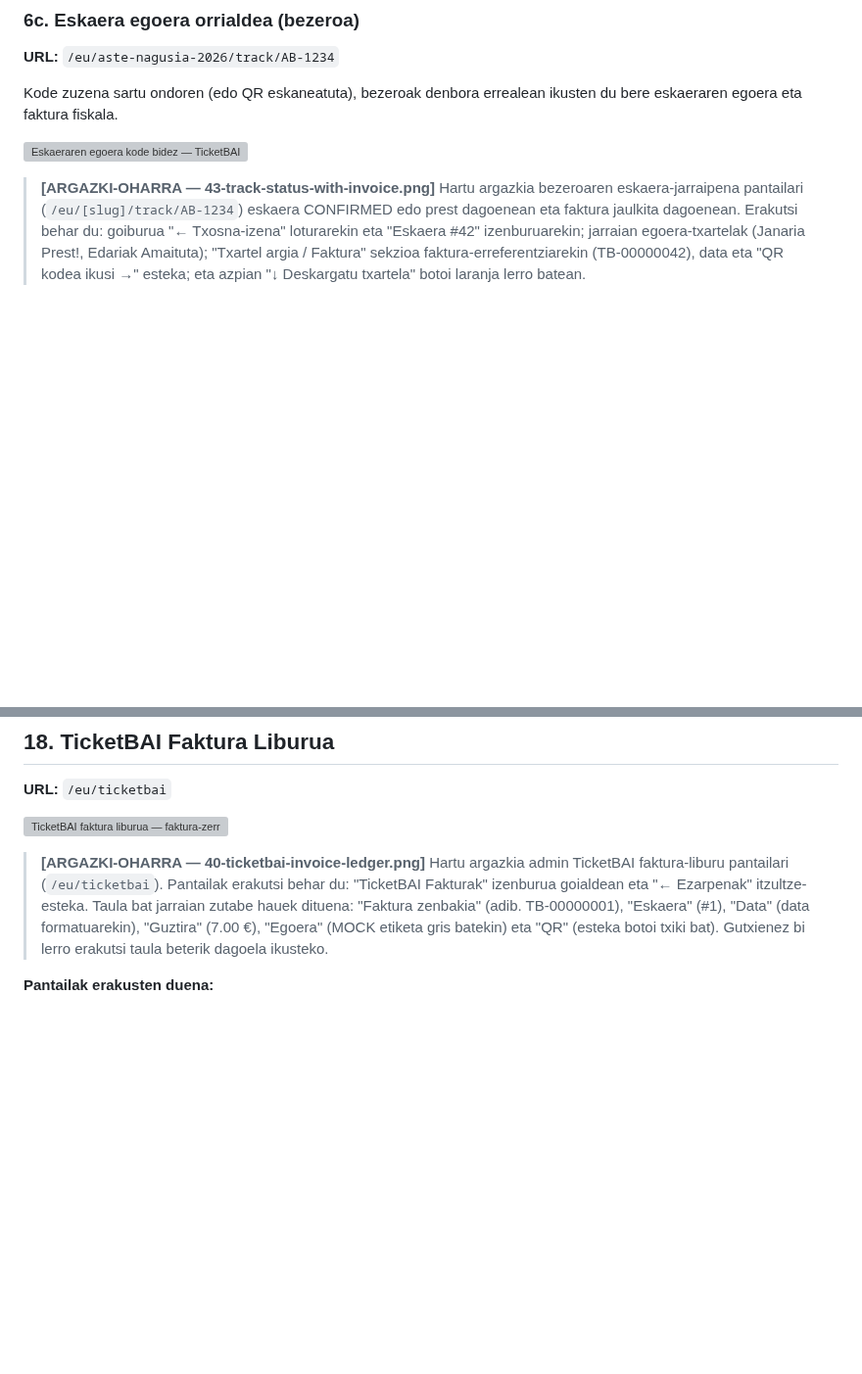
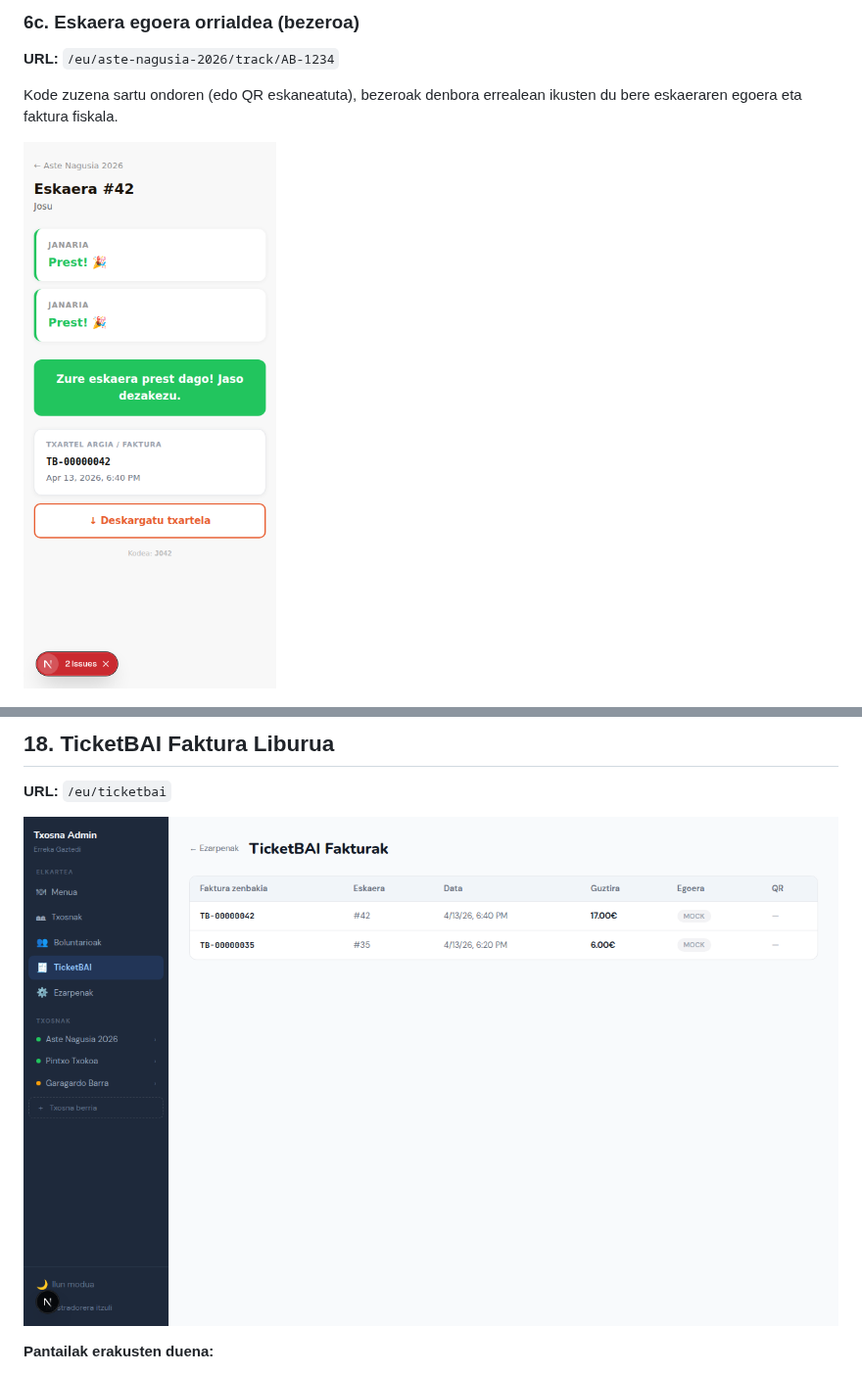
Before and after one commit to gorbeia/testapp-002, a Markdown page: docs/stakeholders/txosnabai-prototipoa.md, 2 parts joined by grey strips. Shown at 98% size. Rendered like a GitHub page; pictures changed too: docs/screenshots/40-ticketbai-invoice-ledger.png (added), docs/screenshots/43-track-status-with-invoice.png (added); blank space fills up the shorter version; grey boxes are pictures that could not be loaded.

```diff
--- a/docs/stakeholders/txosnabai-prototipoa.md
+++ b/docs/stakeholders/txosnabai-prototipoa.md
@@ -241,9 +235,6 @@ Bezeroak URL-a idazten du edo QR kodea eskaneatzen du. Kodea QR bidez eskaneatuz
 Kode zuzena sartu ondoren (edo QR eskaneatuta), bezeroak denbora errealean ikusten du bere eskaeraren egoera eta faktura fiskala.
 
 ![Eskaeraren egoera kode bidez — TicketBAI fakturarekin](../screenshots/43-track-status-with-invoice.png)
-
-> **[ARGAZKI-OHARRA — 43-track-status-with-invoice.png]**
-> Hartu argazkia bezeroaren eskaera-jarraipena pantailari (`/eu/[slug]/track/AB-1234`) eskaera CONFIRMED edo prest dagoenean eta faktura jaulkita dagoenean. Erakutsi behar du: goiburua "← Txosna-izena" loturarekin eta "Eskaera #42" izenburuarekin; jarraian egoera-txartelak (Janaria Prest!, Edariak Amaituta); "Txartel argia / Faktura" sekzioa faktura-erreferentziarekin (TB-00000042), data eta "QR kodea ikusi →" esteka; eta azpian "↓ Deskargatu txartela" botoi laranja lerro batean.
 
 ![Eskaera egoera — kodearen bidez jarraipena](../screenshots/39-track-status-mobile.png)
 
@@ -781,9 +766,6 @@ Elkarteko zerga-ezarpenak kudeatzeko fitxa. Bi zati ditu: TicketBAI konfigurazio
 **URL:** `/eu/ticketbai`
 
 ![TicketBAI faktura liburua — faktura-zerrenda osoa](../screenshots/40-ticketbai-invoice-ledger.png)
-
-> **[ARGAZKI-OHARRA — 40-ticketbai-invoice-ledger.png]**
-> Hartu argazkia admin TicketBAI faktura-liburu pantailari (`/eu/ticketbai`). Pantailak erakutsi behar du: "TicketBAI Fakturak" izenburua goialdean eta "← Ezarpenak" itzultze-esteka. Taula bat jarraian zutabe hauek dituena: "Faktura zenbakia" (adib. TB-00000001), "Eskaera" (#1), "Data" (data formatuarekin), "Guztira" (7.00 €), "Egoera" (MOCK etiketa gris batekin) eta "QR" (esteka botoi txiki bat). Gutxienez bi lerro erakutsi taula beterik dagoela ikusteko.
 
 **Pantailak erakusten duena:**
 
```
Also changed, not shown: other parts of docs/stakeholders/txosnabai-prototipoa.md (+0 -12 lines), docs/stakeholders/txosna-gida-txosten-txostena.md (+0 -18 lines), docs/screenshots/38-settings-bez-tab.png (added), docs/screenshots/39-settings-bez-ticketbai-enabled.png (added), docs/screenshots/41-order-status-fiscal-invoice.png (added), docs/screenshots/42-counter-handoff-card.png (added), 3 other files.
